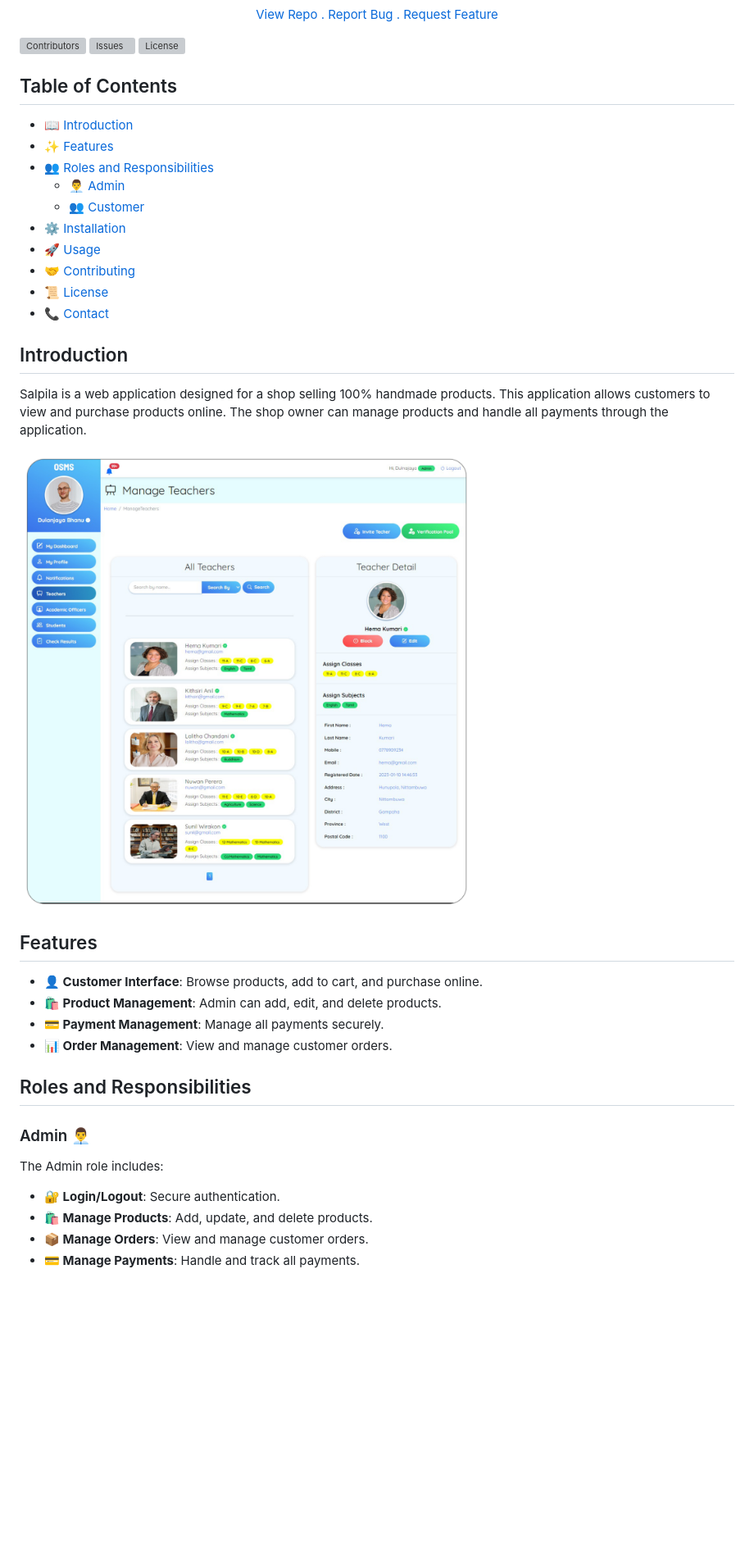
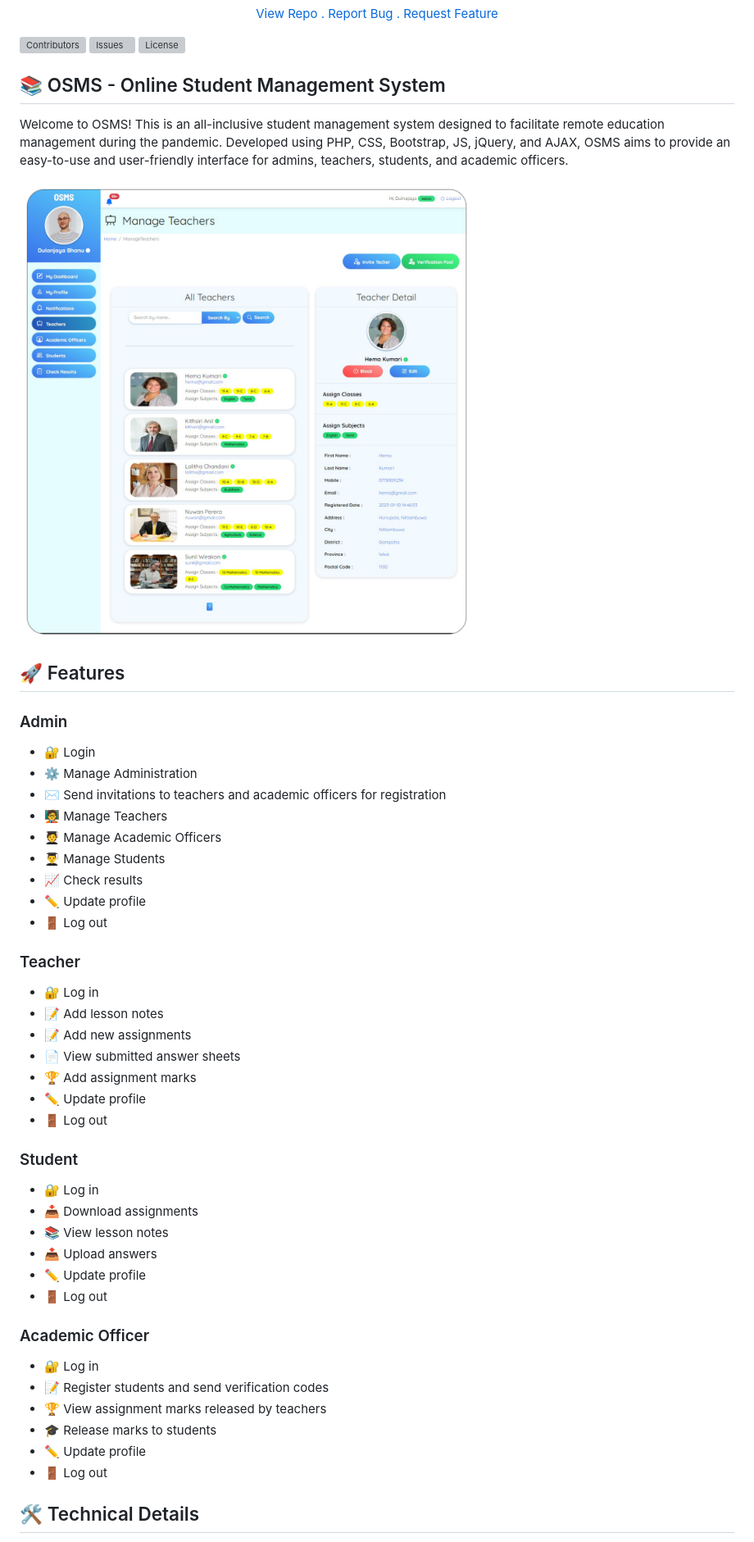
Before and after one commit to dulanjayabhanu/OSMS, a Markdown page: README.md, the part around the change printed below. Shown: that part at 82% size. GitHub-like rendering; blank space fills up the shorter version; grey boxes are pictures that could not be loaded.

```diff
--- a/README.md
+++ b/README.md
@@ -19,42 +19,51 @@ FULLY FUNCTIONAL ONLINE STUDENT MANAGEMENT SYSTEM
 
 ![Contributors](https://img.shields.io/github/contributors/dulanjayabhanu/OSMS?color=dark-green) ![Issues](https://img.shields.io/github/issues/dulanjayabhanu/OSMS) ![License](https://img.shields.io/github/license/dulanjayabhanu/OSMS)
 
-## Table of Contents
+## 📚 OSMS - Online Student Management System
 
-- [📖 Introduction](#introduction)
-- [✨ Features](#features)
-- [👥 Roles and Responsibilities](#roles-and-responsibilities)
-  - [👨‍💼 Admin](#admin)
-  - [👥 Customer](#customer)
-- [⚙️ Installation](#installation)
-- [🚀 Usage](#usage)
-- [🤝 Contributing](#contributing)
-- [📜 License](#license)
-- [📞 Contact](#contact)
-
-## Introduction
-
-Salpila is a web application designed for a shop selling 100% handmade products. This application allows customers to view and purchase products online. The shop owner can manage products and handle all payments through the application.
+Welcome to OSMS! This is an all-inclusive student management system designed to facilitate remote education management during the pandemic. Developed using PHP, CSS, Bootstrap, JS, jQuery, and AJAX, OSMS aims to provide an easy-to-use and user-friendly interface for admins, teachers, students, and academic officers.
 
 <div>
-  <img src="https://github.com/dulanjayabhanu/OSMS/blob/main/assets/osms_manage_teachers.png" alt="OSMS Manage Teacher Interface" style="border-radius:50%; margin: 10px;">
+  <img src="assets/osms_manage_teachers.png" alt="OSMS Manage Teachers" style="border-radius: 10px; margin: 10px;">
 </div>
 
-## Features
+## 🚀 Features
 
-- **👤 Customer Interface**: Browse products, add to cart, and purchase online.
-- **🛍️ Product Management**: Admin can add, edit, and delete products.
-- **💳 Payment Management**: Manage all payments securely.
-- **📊 Order Management**: View and manage customer orders.
+### Admin
+- 🔐 Login
+- ⚙️ Manage Administration
+- ✉️ Send invitations to teachers and academic officers for registration
+- 🧑‍🏫 Manage Teachers
+- 🧑‍🎓 Manage Academic Officers
+- 👨‍🎓 Manage Students
+- 📈 Check results
+- ✏️ Update profile
+- 🚪 Log out
 
-## Roles and Responsibilities
+### Teacher
+- 🔐 Log in
+- 📝 Add lesson notes
+- 📝 Add new assignments
+- 📄 View submitted answer sheets
+- 🏆 Add assignment marks
+- ✏️ Update profile
+- 🚪 Log out
 
-### Admin 👨‍💼
+### Student
+- 🔐 Log in
+- 📥 Download assignments
+- 📚 View lesson notes
+- 📤 Upload answers
+- ✏️ Update profile
+- 🚪 Log out
 
-The Admin role includes:
+### Academic Officer
+- 🔐 Log in
+- 📝 Register students and send verification codes
+- 🏆 View assignment marks released by teachers
+- 🎓 Release marks to students
+- ✏️ Update profile
+- 🚪 Log out
 
-- **🔐 Login/Logout**: Secure authentication.
-- **🛍️ Manage Products**: Add, update, and delete products.
-- **📦 Manage Orders**: View and manage customer orders.
-- **💳 Manage Payments**: Handle and track all payments.
+## 🛠️ Technical Details
 
```
Also changed, not shown: other parts of README.md (+34 -79 lines).
